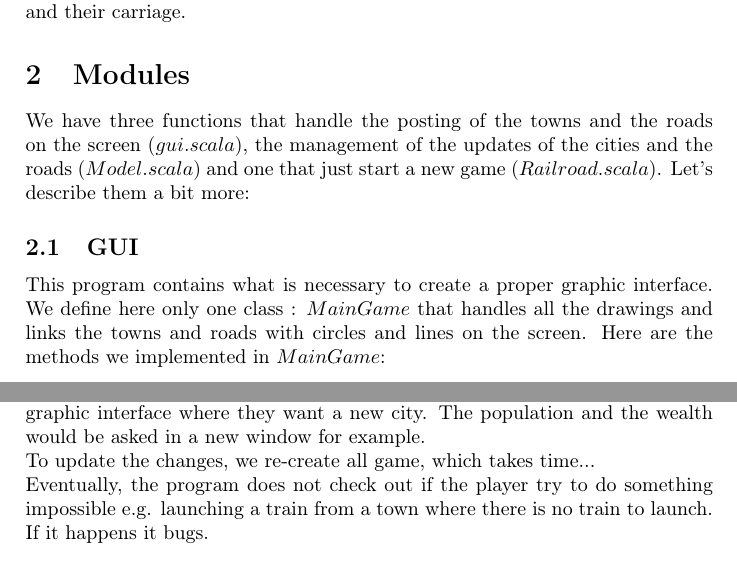
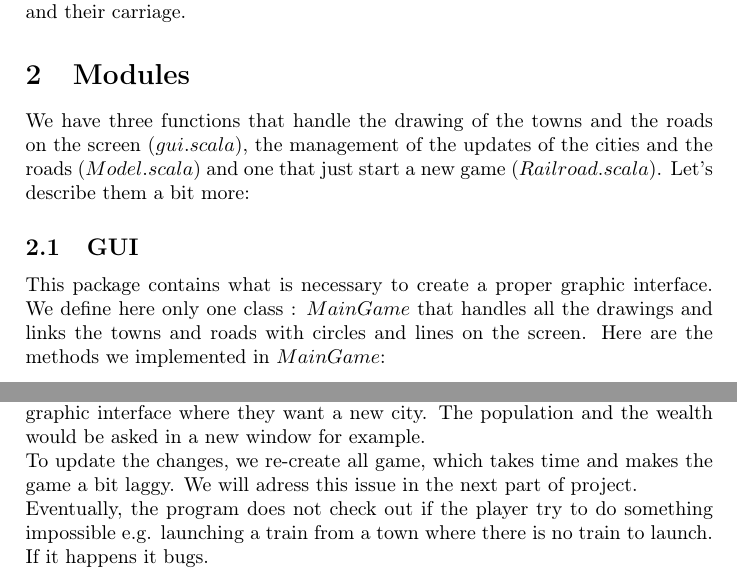
Before and after one commit to Xyouz/RailRoad-Tycoon, a LaTeX document (Rapport1/rapportpart1.tex): two parts of pages 1 and 3 of 3, joined at a grey line, cut so that both start at the same text. Compiled offline with LaTeX, dvips and Ghostscript.

Commit message:
Quelques modifs au rapport

```diff
--- a/Rapport1/rapportpart1.tex
+++ b/Rapport1/rapportpart1.tex
@@ -37,10 +37,10 @@
 
 	\section{Modules}
 
-	We have three functions that handle the posting of the towns and the roads on the screen ($gui.scala$), the management of the updates of the cities and the roads ($Model.scala$) and one that just start a new game ($Railroad.scala$). Let's describe them a bit more:
+	We have three functions that handle the drawing of the towns and the roads on the screen ($gui.scala$), the management of the updates of the cities and the roads ($Model.scala$) and one that just start a new game ($Railroad.scala$). Let's describe them a bit more:
 
 	\subsection{GUI}
-	This program contains what is necessary to create a proper graphic interface. We define here only one class : $MainGame$ that handles all the drawings and links the towns and roads with circles and lines on the screen.
+	This package contains what is necessary to create a proper graphic interface. We define here only one class : $MainGame$ that handles all the drawings and links the towns and roads with circles and lines on the screen.
 	Here are the methods we implemented in $MainGame$:
 	\begin{itemize}
 		\item \underline{sendTrain}: It allows the player to launch a train. They can choose the train, which is declared when they click on $"new$ $Train"$, the destination and the number of passengers it carries out, they choose a number through a $slider$. We decided that at most half of the population of a town can leave a city at a time.
@@ -91,7 +91,7 @@
 	\section{Improvements}
 	We were not able to deal with the goods, we preferred to focus on coping with the passengers for the first part.\\
 	To create a new town, for now we must put them into the program $Model$, and it is not very user-friendly... It would be better if the player just click on the graphic interface where they want a new city. The population and the wealth would be asked in a new window for example.\\
-	To update the changes, we re-create all game, which takes time...\\
+	To update the changes, we re-create all game, which takes time and makes the game a bit laggy. We will adress this issue in the next part of project.\\
 	Eventually, the program does not check out if the player try to do something impossible e.g. launching a train from a town where there is no train to launch. If it happens it bugs.
 
 \end{document}
```
Also changed, not shown: 1 other file.
